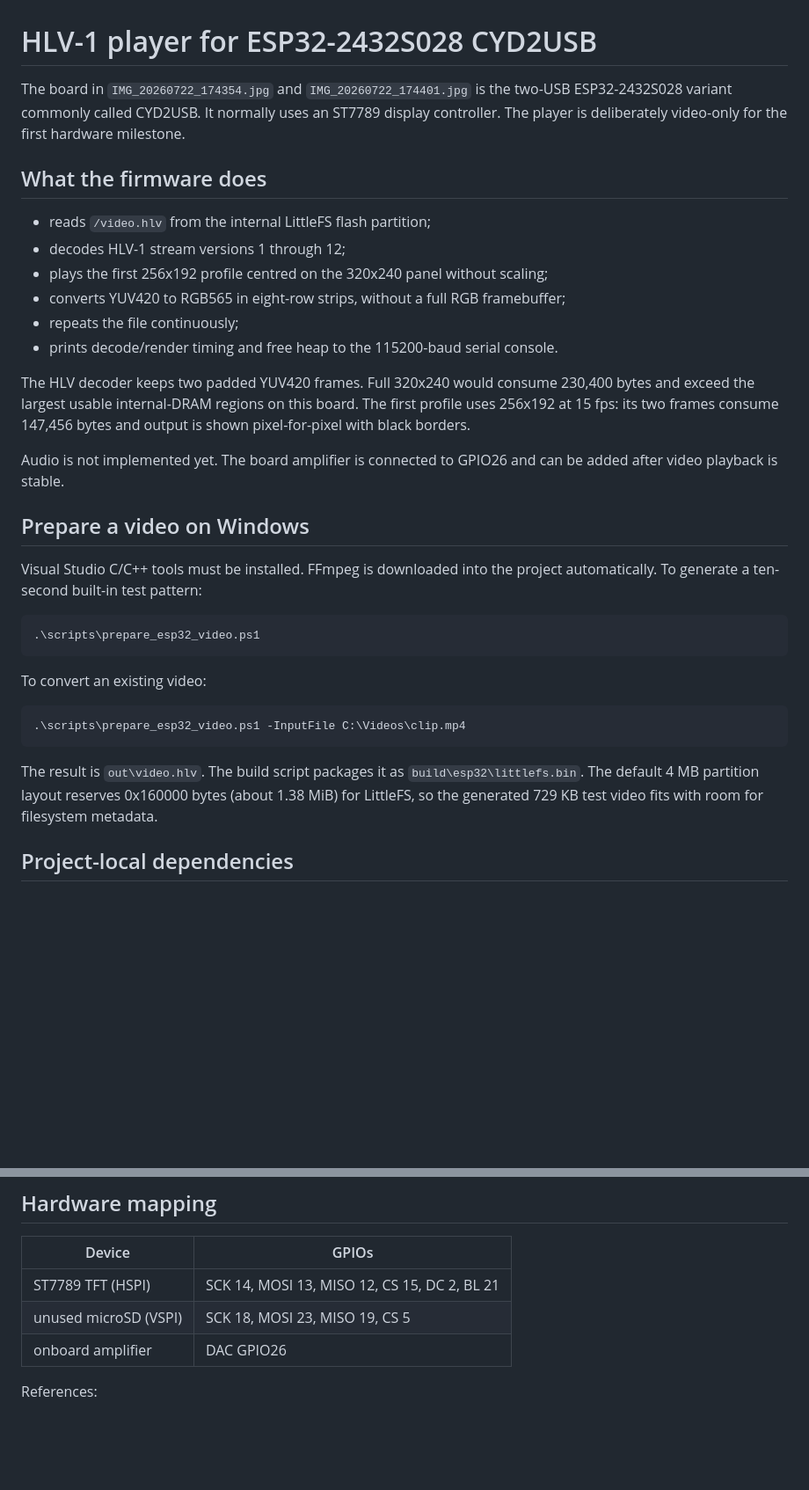
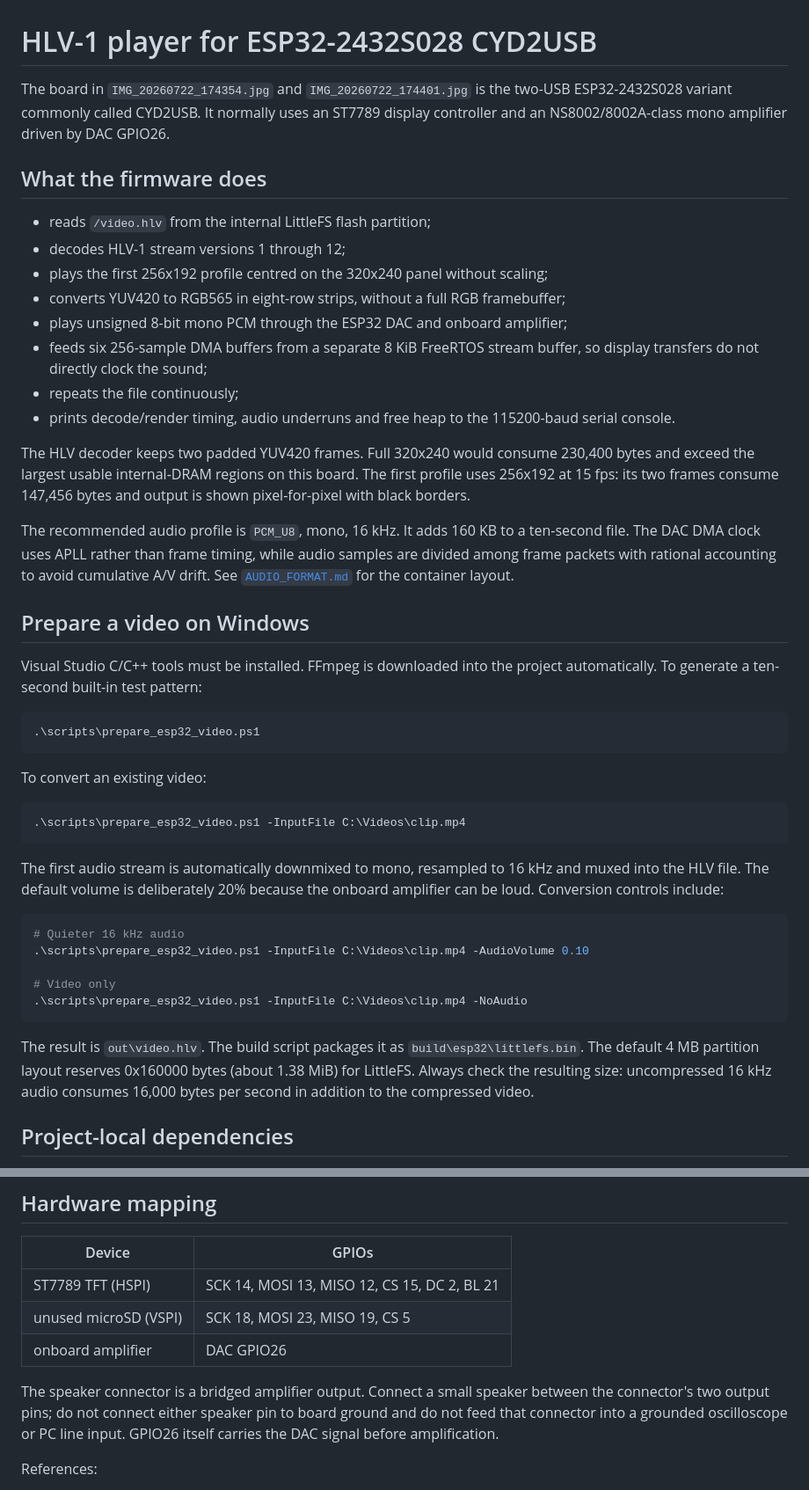
Before and after one commit to Witali/HLV-codec, a Markdown page: docs/ESP32_PLAYER.md, 2 parts joined by grey strips. Shown at 88% size. Drawn GitHub-style; blank space fills up the shorter version.

````diff
--- a/docs/ESP32_PLAYER.md
+++ b/docs/ESP32_PLAYER.md
@@ -1,9 +1,9 @@
 # HLV-1 player for ESP32-2432S028 CYD2USB
 
 The board in `IMG_20260722_174354.jpg` and `IMG_20260722_174401.jpg` is the
-two-USB ESP32-2432S028 variant commonly called CYD2USB.  It normally uses an
-ST7789 display controller.  The player is deliberately video-only for the
-first hardware milestone.
+two-USB ESP32-2432S028 variant commonly called CYD2USB. It normally uses an
+ST7789 display controller and an NS8002/8002A-class mono amplifier driven by
+DAC GPIO26.
 
 ## What the firmware does
 
@@ -11,16 +11,23 @@ first hardware milestone.
 - decodes HLV-1 stream versions 1 through 12;
 - plays the first 256x192 profile centred on the 320x240 panel without scaling;
 - converts YUV420 to RGB565 in eight-row strips, without a full RGB framebuffer;
+- plays unsigned 8-bit mono PCM through the ESP32 DAC and onboard amplifier;
+- feeds six 256-sample DMA buffers from a separate 8 KiB FreeRTOS stream
+  buffer, so display transfers do not directly clock the sound;
 - repeats the file continuously;
-- prints decode/render timing and free heap to the 115200-baud serial console.
+- prints decode/render timing, audio underruns and free heap to the 115200-baud
+  serial console.
 
 The HLV decoder keeps two padded YUV420 frames.  Full 320x240 would consume
 230,400 bytes and exceed the largest usable internal-DRAM regions on this
 board.  The first profile uses 256x192 at 15 fps: its two frames consume
 147,456 bytes and output is shown pixel-for-pixel with black borders.
 
-Audio is not implemented yet.  The board amplifier is connected to GPIO26 and
-can be added after video playback is stable.
+The recommended audio profile is `PCM_U8`, mono, 16 kHz. It adds 160 KB to a
+ten-second file. The DAC DMA clock uses APLL rather than frame timing, while
+audio samples are divided among frame packets with rational accounting to
+avoid cumulative A/V drift. See [`AUDIO_FORMAT.md`](AUDIO_FORMAT.md) for the
+container layout.
 
 ## Prepare a video on Windows
 
@@ -37,10 +44,23 @@ To convert an existing video:
 .\scripts\prepare_esp32_video.ps1 -InputFile C:\Videos\clip.mp4
 ```
 
-The result is `out\video.hlv`.  The build script packages it as
-`build\esp32\littlefs.bin`.  The default 4 MB partition layout reserves
-0x160000 bytes (about 1.38 MiB) for LittleFS, so the generated 729 KB test
-video fits with room for filesystem metadata.
+The first audio stream is automatically downmixed to mono, resampled to
+16 kHz and muxed into the HLV file. The default volume is deliberately 20%
+because the onboard amplifier can be loud. Conversion controls include:
+
+```powershell
+# Quieter 16 kHz audio
+.\scripts\prepare_esp32_video.ps1 -InputFile C:\Videos\clip.mp4 -AudioVolume 0.10
+
+# Video only
+.\scripts\prepare_esp32_video.ps1 -InputFile C:\Videos\clip.mp4 -NoAudio
+```
+
+The result is `out\video.hlv`. The build script packages it as
+`build\esp32\littlefs.bin`. The default 4 MB partition layout reserves
+0x160000 bytes (about 1.38 MiB) for LittleFS. Always check the resulting size:
+uncompressed 16 kHz audio consumes 16,000 bytes per second in addition to the
+compressed video.
 
 ## Project-local dependencies
 
@@ -89,6 +109,11 @@ If the display shows unstable pixels, lower `cfg.freq_write` from 80 MHz to
 | unused microSD (VSPI) | SCK 18, MOSI 23, MISO 19, CS 5 |
 | onboard amplifier | DAC GPIO26 |
 
+The speaker connector is a bridged amplifier output. Connect a small speaker
+between the connector's two output pins; do not connect either speaker pin to
+board ground and do not feed that connector into a grounded oscilloscope or
+PC line input. GPIO26 itself carries the DAC signal before amplification.
+
 References:
 
 - <https://github.com/espressif/arduino-esp32/tree/master/variants/jczn_2432s028r>
````
Also changed, not shown: README.md (+12 -4 lines), docs/AUDIO_FORMAT.md (added, +85 -0 lines).
